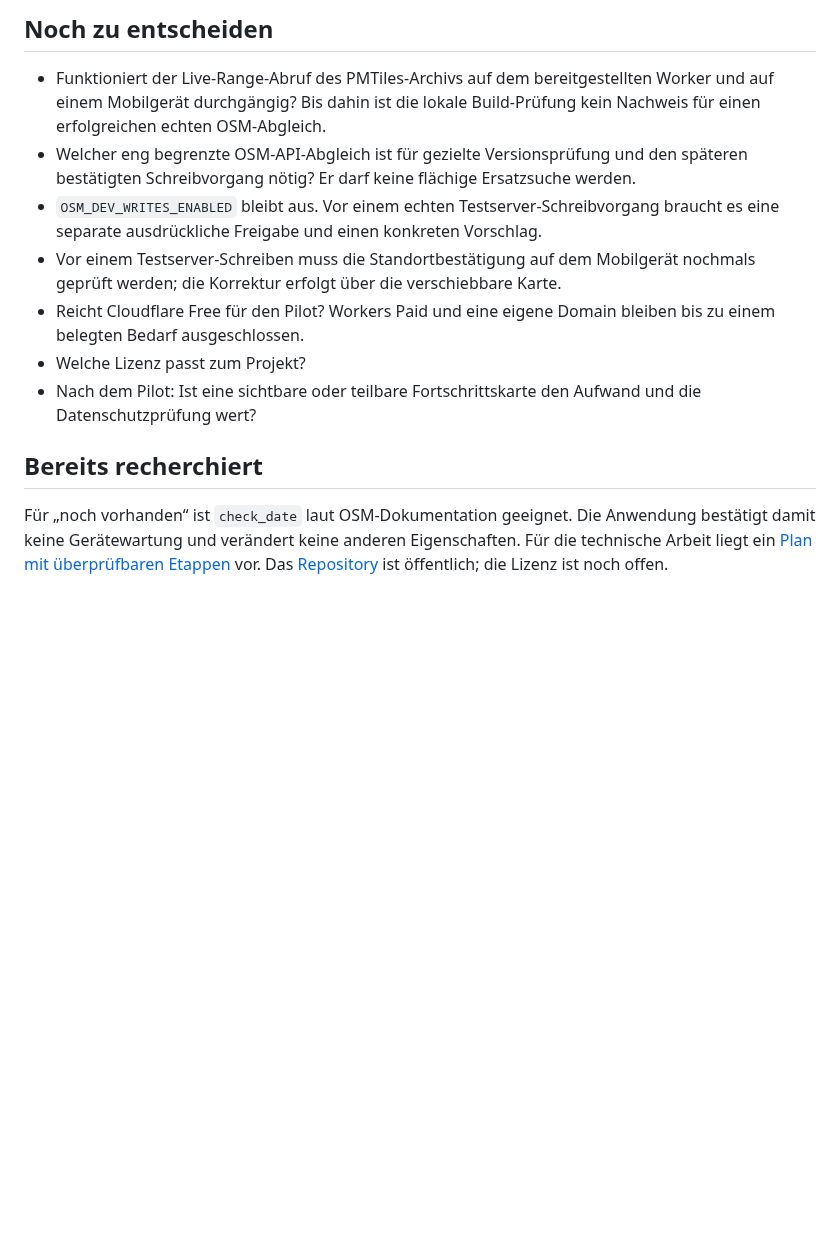
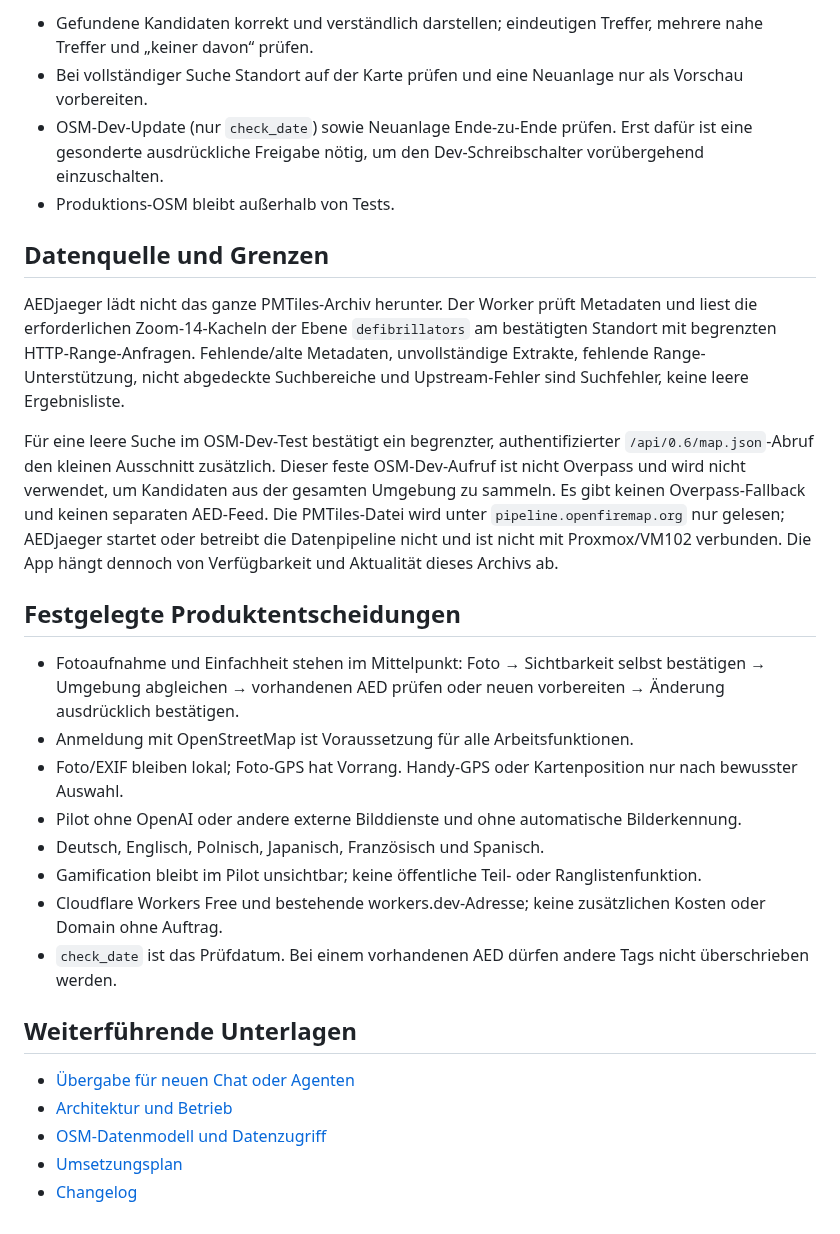
Before and after one commit to FrnkMrz/AEDjaeger, a Markdown page: docs/offene-fragen.md, the part around one of its changes. GitHub-like rendering; blank space fills up the shorter version.

```diff
--- a/docs/offene-fragen.md
+++ b/docs/offene-fragen.md
@@ -29,14 +24,30 @@ Für einen echten Login muss eine **separate OAuth-Anwendung auf dem OSM-Entwick
 
-## Noch zu entscheiden
+- Gefundene Kandidaten korrekt und verständlich darstellen; eindeutigen Treffer, mehrere nahe Treffer und „keiner davon“ prüfen.
+- Bei vollständiger Suche Standort auf der Karte prüfen und eine Neuanlage nur als Vorschau vorbereiten.
+- OSM-Dev-Update (nur `check_date`) sowie Neuanlage Ende-zu-Ende prüfen. Erst dafür ist eine gesonderte ausdrückliche Freigabe nötig, um den Dev-Schreibschalter vorübergehend einzuschalten.
+- Produktions-OSM bleibt außerhalb von Tests.
 
-- Funktioniert der Live-Range-Abruf des PMTiles-Archivs auf dem bereitgestellten Worker und auf einem Mobilgerät durchgängig? Bis dahin ist die lokale Build-Prüfung kein Nachweis für einen erfolgreichen echten OSM-Abgleich.
-- Welcher eng begrenzte OSM-API-Abgleich ist für gezielte Versionsprüfung und den späteren bestätigten Schreibvorgang nötig? Er darf keine flächige Ersatzsuche werden.
-- `OSM_DEV_WRITES_ENABLED` bleibt aus. Vor einem echten Testserver-Schreibvorgang braucht es eine separate ausdrückliche Freigabe und einen konkreten Vorschlag.
-- Vor einem Testserver-Schreiben muss die Standortbestätigung auf dem Mobilgerät nochmals geprüft werden; die Korrektur erfolgt über die verschiebbare Karte.
-- Reicht Cloudflare Free für den Pilot? Workers Paid und eine eigene Domain bleiben bis zu einem belegten Bedarf ausgeschlossen.
-- Welche Lizenz passt zum Projekt?
-- Nach dem Pilot: Ist eine sichtbare oder teilbare Fortschrittskarte den Aufwand und die Datenschutzprüfung wert?
+## Datenquelle und Grenzen
 
-## Bereits recherchiert
+AEDjaeger lädt nicht das ganze PMTiles-Archiv herunter. Der Worker prüft Metadaten und liest die erforderlichen Zoom-14-Kacheln der Ebene `defibrillators` am bestätigten Standort mit begrenzten HTTP-Range-Anfragen. Fehlende/alte Metadaten, unvollständige Extrakte, fehlende Range-Unterstützung, nicht abgedeckte Suchbereiche und Upstream-Fehler sind Suchfehler, keine leere Ergebnisliste.
 
-Für „noch vorhanden“ ist `check_date` laut OSM-Dokumentation geeignet. Die Anwendung bestätigt damit keine Gerätewartung und verändert keine anderen Eigenschaften. Für die technische Arbeit liegt ein [Plan mit überprüfbaren Etappen](umsetzungsplan.md) vor. Das [Repository](https://github.com/FrnkMrz/AEDjaeger) ist öffentlich; die Lizenz ist noch offen.
+Für eine leere Suche im OSM-Dev-Test bestätigt ein begrenzter, authentifizierter `/api/0.6/map.json`-Abruf den kleinen Ausschnitt zusätzlich. Dieser feste OSM-Dev-Aufruf ist nicht Overpass und wird nicht verwendet, um Kandidaten aus der gesamten Umgebung zu sammeln. Es gibt keinen Overpass-Fallback und keinen separaten AED-Feed. Die PMTiles-Datei wird unter `pipeline.openfiremap.org` nur gelesen; AEDjaeger startet oder betreibt die Datenpipeline nicht und ist nicht mit Proxmox/VM102 verbunden. Die App hängt dennoch von Verfügbarkeit und Aktualität dieses Archivs ab.
+
+## Festgelegte Produktentscheidungen
+
+- Fotoaufnahme und Einfachheit stehen im Mittelpunkt: Foto → Sichtbarkeit selbst bestätigen → Umgebung abgleichen → vorhandenen AED prüfen oder neuen vorbereiten → Änderung ausdrücklich bestätigen.
+- Anmeldung mit OpenStreetMap ist Voraussetzung für alle Arbeitsfunktionen.
+- Foto/EXIF bleiben lokal; Foto-GPS hat Vorrang. Handy-GPS oder Kartenposition nur nach bewusster Auswahl.
+- Pilot ohne OpenAI oder andere externe Bilddienste und ohne automatische Bilderkennung.
+- Deutsch, Englisch, Polnisch, Japanisch, Französisch und Spanisch.
+- Gamification bleibt im Pilot unsichtbar; keine öffentliche Teil- oder Ranglistenfunktion.
+- Cloudflare Workers Free und bestehende workers.dev-Adresse; keine zusätzlichen Kosten oder Domain ohne Auftrag.
+- `check_date` ist das Prüfdatum. Bei einem vorhandenen AED dürfen andere Tags nicht überschrieben werden.
+
+## Weiterführende Unterlagen
+
+- [Übergabe für neuen Chat oder Agenten](uebergabe.md)
+- [Architektur und Betrieb](architektur.md)
+- [OSM-Datenmodell und Datenzugriff](osm.md)
+- [Umsetzungsplan](umsetzungsplan.md)
+- [Changelog](../CHANGELOG.md)
```
Also changed, not shown: other parts of docs/offene-fragen.md (+15 -20 lines).
